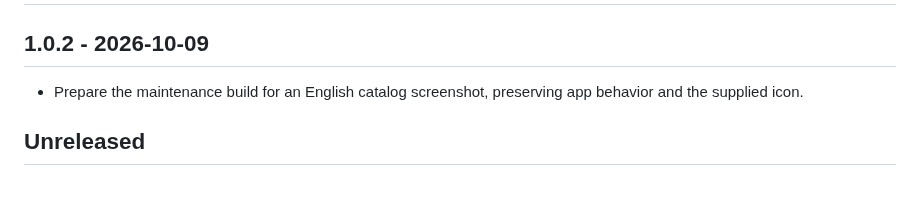
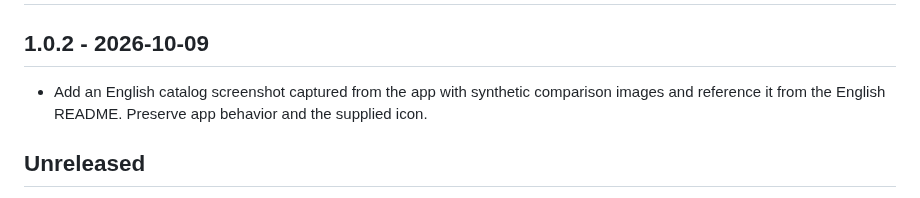
Before and after one commit to ttomohisa/htmlapps-same-spot-diff, a Markdown page: CHANGELOG.md, the part around the change. Rendered like a GitHub page.

```diff
--- a/CHANGELOG.md
+++ b/CHANGELOG.md
@@ -2,7 +2,7 @@
 
 ## 1.0.2 - 2026-10-09
 
-- Prepare the maintenance build for an English catalog screenshot, preserving app behavior and the supplied icon.
+- Add an English catalog screenshot captured from the app with synthetic comparison images and reference it from the English README. Preserve app behavior and the supplied icon.
 
 ## Unreleased
 
```
Also changed, not shown: README.md (+2 -0 lines), assets/screenshot-en.png (added).
